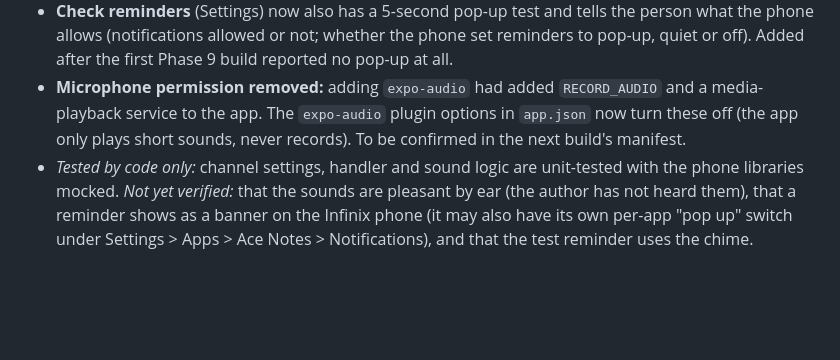
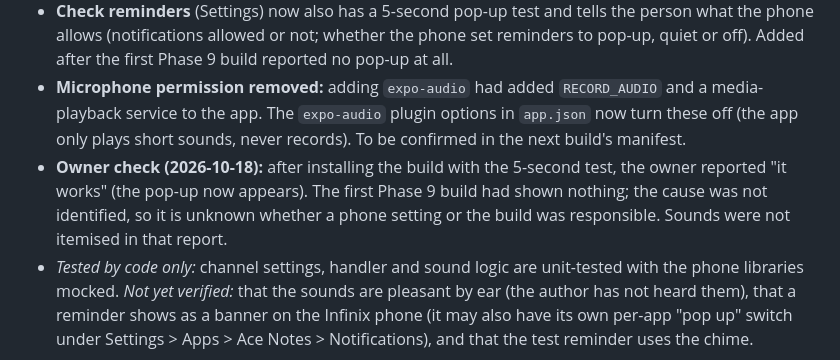
Before and after one commit to ajayidowuvictor/Ace-XM-Journal, a Markdown page: docs/STATUS.md, the part around the change. Drawn GitHub-style; blank space fills up the shorter version.

Commit message:
STATUS: owner confirmed the pop-up test works
Co-Authored-By: Claude Sonnet 5.5 <noreply@anthropic.com>
Claude-Session: https://claude.ai/code/session_016PziErrZXDPEhYytyFP5hx

```diff
--- a/docs/STATUS.md
+++ b/docs/STATUS.md
@@ -122,6 +122,7 @@ Branch `feat/polish`. Not yet checked by CI or seen on a phone. Found by reading
 - **Sounds:** three short, quiet sounds were synthesised by `scripts/make_sounds.py` (no outside audio): `complete` (soft two-note tick when a task or habit is ticked), `unlock` (single note after a correct PIN or fingerprint) and `chime` (three-note rising chime for reminders). They respect the phone's silent mode and volume, mix with other audio, and have a Settings > Sounds On/Off switch (default On). Uses `expo-audio`.
 - **Check reminders** (Settings) now also has a 5-second pop-up test and tells the person what the phone allows (notifications allowed or not; whether the phone set reminders to pop-up, quiet or off). Added after the first Phase 9 build reported no pop-up at all.
 - **Microphone permission removed:** adding `expo-audio` had added `RECORD_AUDIO` and a media-playback service to the app. The `expo-audio` plugin options in `app.json` now turn these off (the app only plays short sounds, never records). To be confirmed in the next build's manifest.
+- **Owner check (2026-10-18):** after installing the build with the 5-second test, the owner reported "it works" (the pop-up now appears). The first Phase 9 build had shown nothing; the cause was not identified, so it is unknown whether a phone setting or the build was responsible. Sounds were not itemised in that report.
 - _Tested by code only:_ channel settings, handler and sound logic are unit-tested with the phone libraries mocked. _Not yet verified:_ that the sounds are pleasant by ear (the author has not heard them), that a reminder shows as a banner on the Infinix phone (it may also have its own per-app "pop up" switch under Settings > Apps > Ace Notes > Notifications), and that the test reminder uses the chime.
 
 ## Device testing history
```
